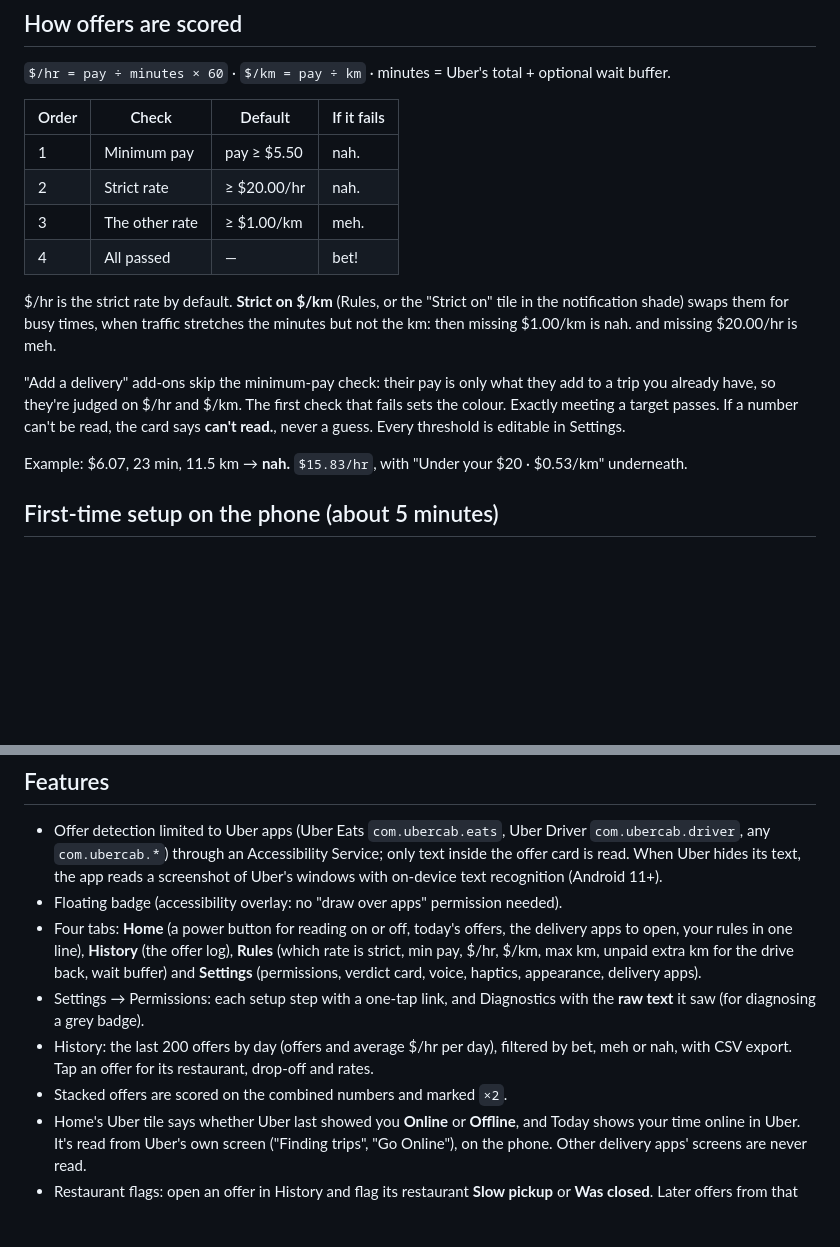
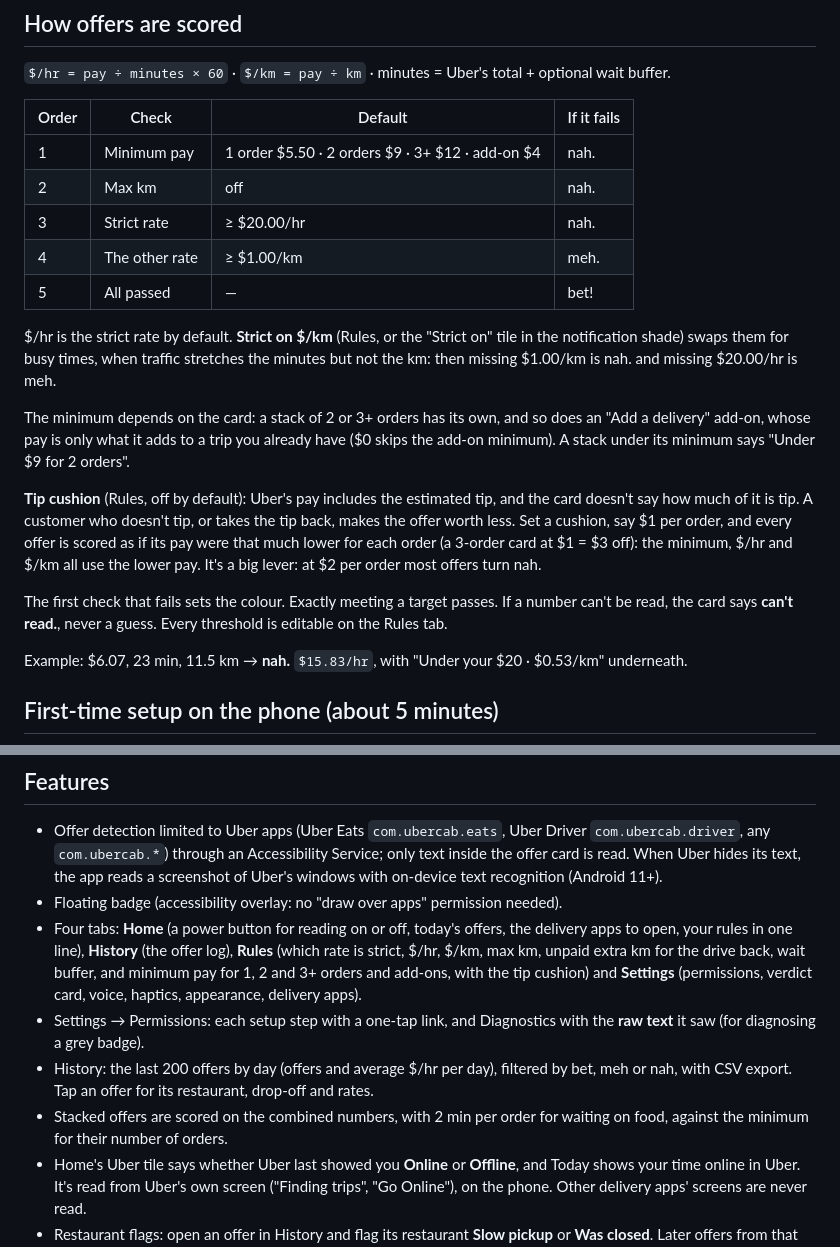
Before and after one commit to ejricahuerta/nah-meter, a Markdown page: README.md, 2 parts joined by grey strips. GitHub-like rendering; blank space fills up the shorter version.

Commit message:
Document per-stack minimums and the tip cushion
Co-Authored-By: Claude Opus 5.5 <noreply@anthropic.com>
Claude-Session: https://claude.ai/code/session_01TiDzUcFPMYBrEHJC9QxATL

```diff
--- a/README.md
+++ b/README.md
@@ -33,21 +33,30 @@ The scoring rules and offer patterns in `core/` carry over to either route.
 
 `$/hr = pay ÷ minutes × 60` · `$/km = pay ÷ km` · minutes = Uber's total + optional wait buffer.
 
-| Order | Check                  | Default        | If it fails |
-|-------|------------------------|----------------|-------------|
-| 1     | Minimum pay            | pay ≥ $5.50    | nah.        |
-| 2     | Strict rate            | ≥ $20.00/hr    | nah.        |
-| 3     | The other rate         | ≥ $1.00/km     | meh.        |
-| 4     | All passed             | —              | bet!        |
+| Order | Check                  | Default                                              | If it fails |
+|-------|------------------------|------------------------------------------------------|-------------|
+| 1     | Minimum pay            | 1 order $5.50 · 2 orders $9 · 3+ $12 · add-on $4     | nah.        |
+| 2     | Max km                 | off                                                  | nah.        |
+| 3     | Strict rate            | ≥ $20.00/hr                                          | nah.        |
+| 4     | The other rate         | ≥ $1.00/km                                           | meh.        |
+| 5     | All passed             | —                                                    | bet!        |
 
 $/hr is the strict rate by default. **Strict on $/km** (Rules, or the "Strict on" tile in the
 notification shade) swaps them for busy times, when traffic stretches the minutes but not the km:
 then missing $1.00/km is nah. and missing $20.00/hr is meh.
 
-"Add a delivery" add-ons skip the minimum-pay check: their pay is only what they add to a trip
-you already have, so they're judged on $/hr and $/km. The first check that fails sets the colour. Exactly meeting a target passes. If a number
-can't be read, the card says **can't read.**, never a guess. Every threshold is editable
-in Settings.
+The minimum depends on the card: a stack of 2 or 3+ orders has its own, and so does an "Add a
+delivery" add-on, whose pay is only what it adds to a trip you already have ($0 skips the add-on
+minimum). A stack under its minimum says "Under $9 for 2 orders".
+
+**Tip cushion** (Rules, off by default): Uber's pay includes the estimated tip, and the card
+doesn't say how much of it is tip. A customer who doesn't tip, or takes the tip back, makes the
+offer worth less. Set a cushion, say $1 per order, and every offer is scored as if its pay were
+that much lower for each order (a 3-order card at $1 = $3 off): the minimum, $/hr and $/km all
+use the lower pay. It's a big lever: at $2 per order most offers turn nah.
+
+The first check that fails sets the colour. Exactly meeting a target passes. If a number can't be
+read, the card says **can't read.**, never a guess. Every threshold is editable on the Rules tab.
 
 Example: $6.07, 23 min, 11.5 km → **nah.** `$15.83/hr`, with "Under your $20 · $0.53/km" underneath.
 
@@ -87,13 +96,15 @@ long as the signing secrets below are set, because every build is then signed wi
   Uber's windows with on-device text recognition (Android 11+).
 - Floating badge (accessibility overlay: no "draw over apps" permission needed).
 - Four tabs: **Home** (a power button for reading on or off, today's offers, the delivery apps to
-  open, your rules in one line), **History** (the offer log), **Rules** (which rate is strict, min pay, $/hr, $/km, max km,
-  unpaid extra km for the drive back, wait buffer) and **Settings** (permissions, verdict card, voice, haptics, appearance, delivery apps).
+  open, your rules in one line), **History** (the offer log), **Rules** (which rate is strict, $/hr, $/km, max km,
+  unpaid extra km for the drive back, wait buffer, and minimum pay for 1, 2 and 3+ orders and add-ons, with the
+  tip cushion) and **Settings** (permissions, verdict card, voice, haptics, appearance, delivery apps).
 - Settings → Permissions: each setup step with a one-tap link, and Diagnostics with the **raw
   text** it saw (for diagnosing a grey badge).
 - History: the last 200 offers by day (offers and average $/hr per day), filtered by bet, meh or nah,
   with CSV export. Tap an offer for its restaurant, drop-off and rates.
-- Stacked offers are scored on the combined numbers and marked `×2`.
+- Stacked offers are scored on the combined numbers, with 2 min per order for waiting on food,
+  against the minimum for their number of orders.
 - Home's Uber tile says whether Uber last showed you **Online** or **Offline**, and Today shows
   your time online in Uber. It's read from Uber's own screen ("Finding trips", "Go Online"), on
   the phone. Other delivery apps' screens are never read.
```
Also changed, not shown: CLAUDE.md (+15 -5 lines).
